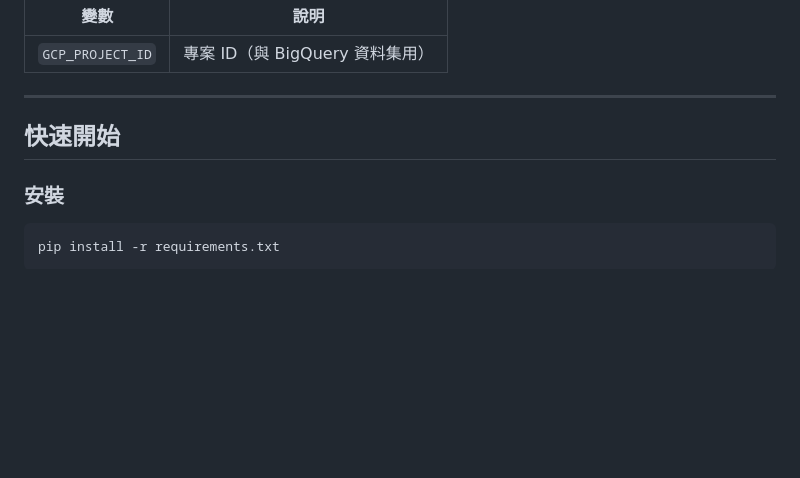
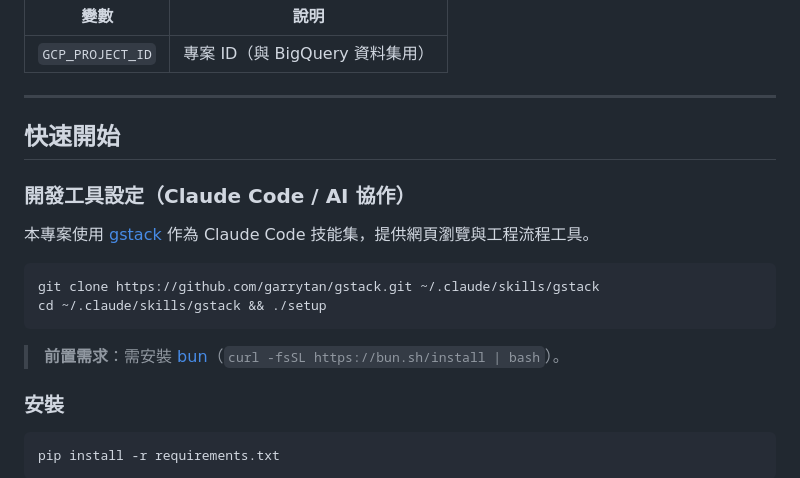
Before and after one commit to godmosword/my-investment-ai-agent, a Markdown page: README.md, the part around the change. Drawn GitHub-style; blank space fills up the shorter version.

Commit message:
docs: add gstack setup instructions to README
Teammates can now install gstack with a single git clone + setup command.
Includes a note about the bun prerequisite.

Co-Authored-By: Claude Sonnet 4.6 <noreply@anthropic.com>

````diff
--- a/README.md
+++ b/README.md
@@ -131,6 +131,17 @@
 
 ## 快速開始
 
+### 開發工具設定（Claude Code / AI 協作）
+
+本專案使用 [gstack](https://github.com/garrytan/gstack) 作為 Claude Code 技能集，提供網頁瀏覽與工程流程工具。
+
+```bash
+git clone https://github.com/garrytan/gstack.git ~/.claude/skills/gstack
+cd ~/.claude/skills/gstack && ./setup
+```
+
+> **前置需求**：需安裝 [bun](https://bun.sh/)（`curl -fsSL https://bun.sh/install | bash`）。
+
 ### 安裝
 
 ```bash
````
